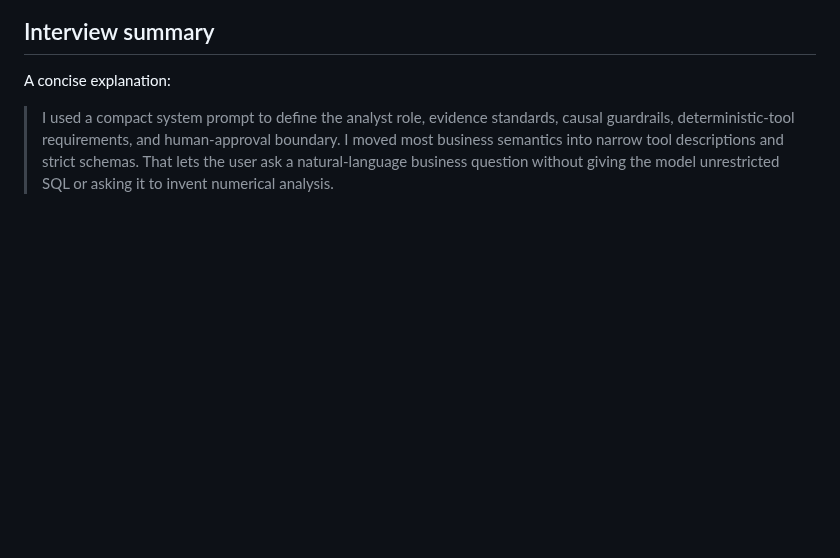
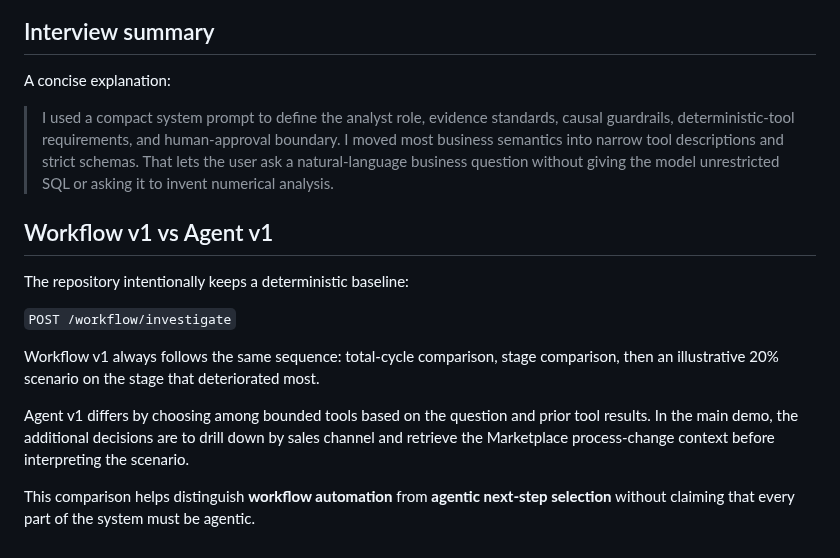
Before and after one commit to BarryZhong1/O2C-Sql-Analytics-Database, a Markdown page: agent/docs/prompt_design.md, the part around the change. Drawn GitHub-style; blank space fills up the shorter version.

Commit message:
Explain deterministic workflow baseline versus agent selection

```diff
--- a/agent/docs/prompt_design.md
+++ b/agent/docs/prompt_design.md
@@ -136,3 +136,16 @@ This is useful during a presentation because the reviewer can inspect the actual
 A concise explanation:
 
 > I used a compact system prompt to define the analyst role, evidence standards, causal guardrails, deterministic-tool requirements, and human-approval boundary. I moved most business semantics into narrow tool descriptions and strict schemas. That lets the user ask a natural-language business question without giving the model unrestricted SQL or asking it to invent numerical analysis.
+
+
+## Workflow v1 vs Agent v1
+
+The repository intentionally keeps a deterministic baseline:
+
+`POST /workflow/investigate`
+
+Workflow v1 always follows the same sequence: total-cycle comparison, stage comparison, then an illustrative 20% scenario on the stage that deteriorated most.
+
+Agent v1 differs by choosing among bounded tools based on the question and prior tool results. In the main demo, the additional decisions are to drill down by sales channel and retrieve the Marketplace process-change context before interpreting the scenario.
+
+This comparison helps distinguish **workflow automation** from **agentic next-step selection** without claiming that every part of the system must be agentic.
```
